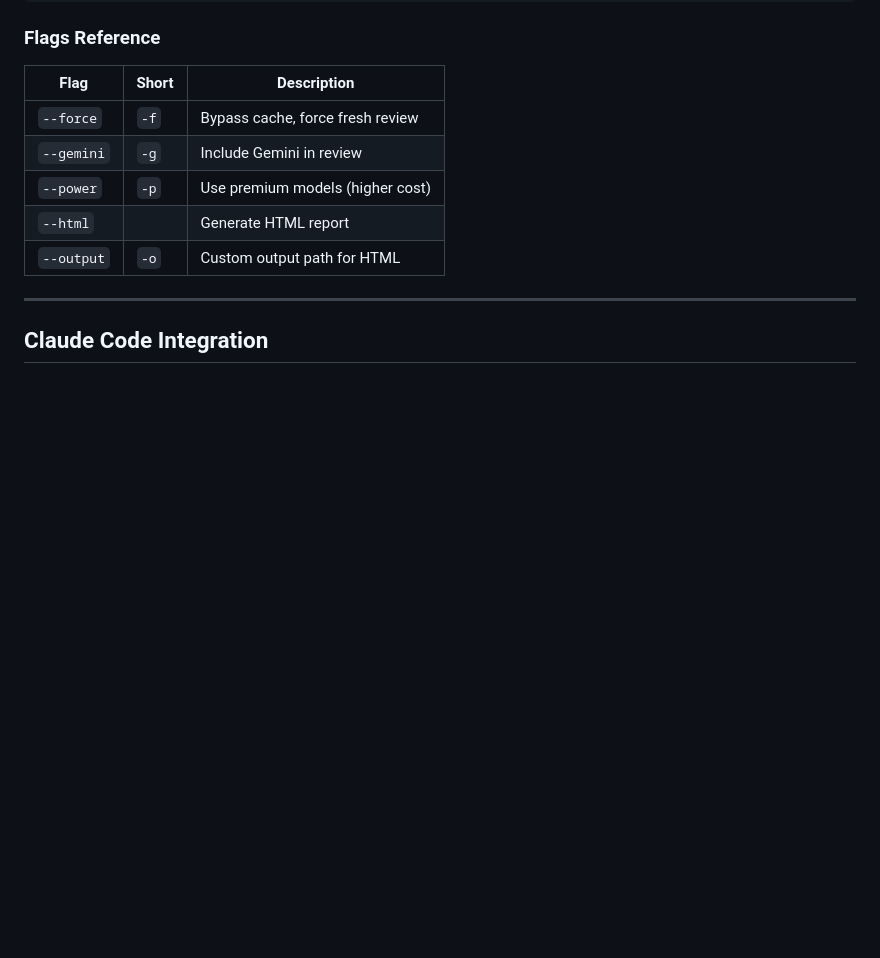
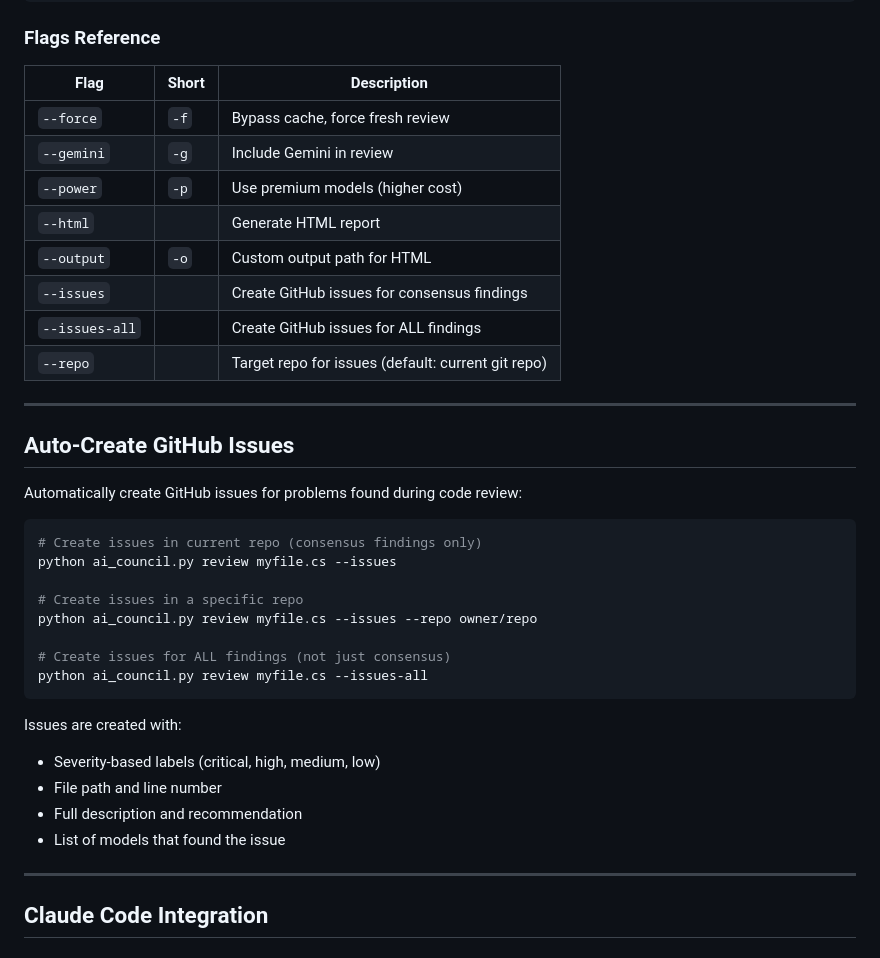
Before and after one commit to laurence73/ai-council, a Markdown page: README.md, the part around the change. Drawn GitHub-style; blank space fills up the shorter version.

Commit message:
Add --issues documentation to README

````diff
--- a/README.md
+++ b/README.md
@@ -211,6 +211,32 @@ python ai_council.py watch --path "C:\your\project"
 | `--power` | `-p` | Use premium models (higher cost) |
 | `--html` | | Generate HTML report |
 | `--output` | `-o` | Custom output path for HTML |
+| `--issues` | | Create GitHub issues for consensus findings |
+| `--issues-all` | | Create GitHub issues for ALL findings |
+| `--repo` | | Target repo for issues (default: current git repo) |
+
+---
+
+## Auto-Create GitHub Issues
+
+Automatically create GitHub issues for problems found during code review:
+
+```bash
+# Create issues in current repo (consensus findings only)
+python ai_council.py review myfile.cs --issues
+
+# Create issues in a specific repo
+python ai_council.py review myfile.cs --issues --repo owner/repo
+
+# Create issues for ALL findings (not just consensus)
+python ai_council.py review myfile.cs --issues-all
+```
+
+Issues are created with:
+- Severity-based labels (critical, high, medium, low)
+- File path and line number
+- Full description and recommendation
+- List of models that found the issue
 
 ---
 
````
